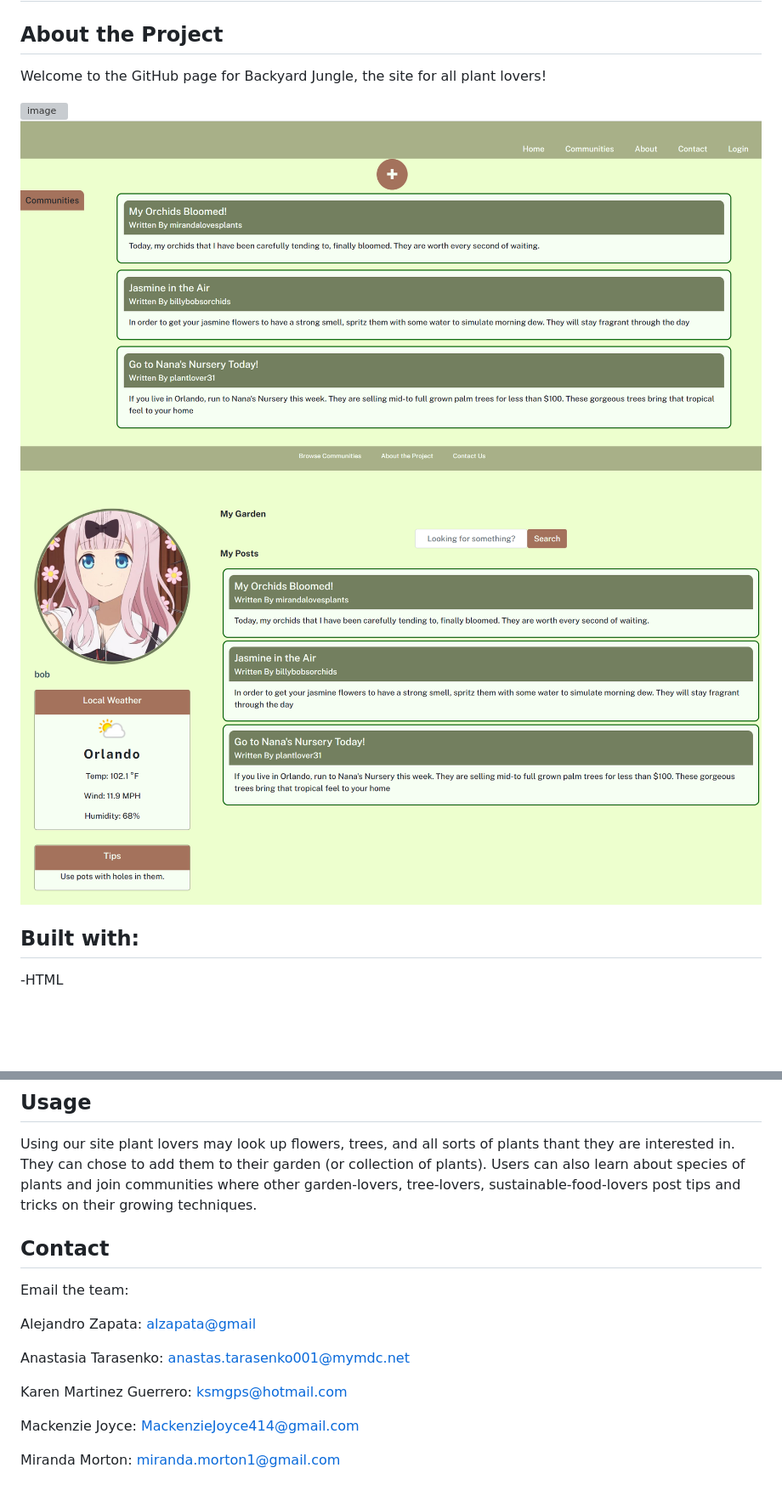
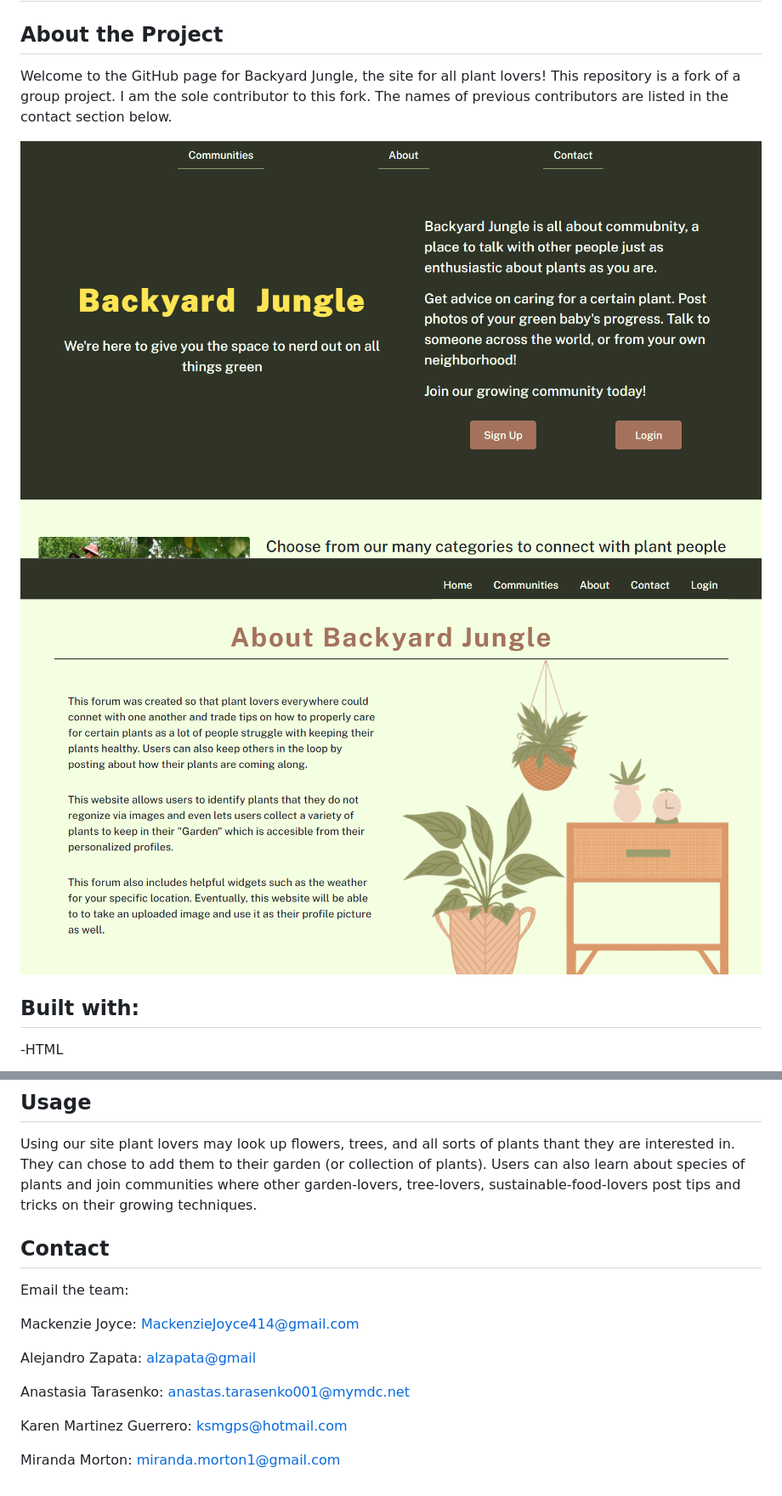
Before and after one commit to MackenzieJoyce/Backyard-Jungle, a Markdown page: readme.md, 2 parts joined by grey strips. Shown: that part at 85% size. Drawn GitHub-style; pictures changed too: public/img/BG_About.png (added), public/img/BG_Home.png (added), public/img/Forum Screenshot.png (deleted); blank space fills up the shorter version; grey boxes are pictures that could not be loaded.

Commit message:
edited readme. added images, deleted old img.

```diff
--- a/readme.md
+++ b/readme.md
@@ -2,11 +2,11 @@
 
 ## About the Project
 Welcome to the GitHub page for Backyard Jungle, the site for all plant lovers!
+This repository is a fork of a group project. I am the sole contributor to this fork. The names of previous contributors are listed in the contact section below.
 
 
-![image](./public/img/Homepage%20Screenshot.png)
-![image](./public/img/Forum%20Screenshot.png)
-![image](./public/img/Profile%20Screenshot.png)
+![image](./public/img/BG_Home.png)
+![image](./public/img/BG_About.png)
 
 
 ## Built with:
@@ -37,10 +37,10 @@ Welcome to the GitHub page for Backyard Jungle, the site for all plant lovers!
 ## Usage
  Using our site plant lovers may look up flowers, trees, and all sorts of plants thant they are interested in. They can chose to add them to their garden (or collection of plants). Users can also learn about species of plants and join communities where other garden-lovers, tree-lovers, sustainable-food-lovers post tips and tricks on their growing techniques.
 
-
-
 ## Contact
 Email the team:
+
+Mackenzie Joyce: <MackenzieJoyce414@gmail.com>
 
 Alejandro Zapata: <alzapata@gmail>
 
@@ -48,6 +48,4 @@ Anastasia Tarasenko: <anastas.tarasenko001@mymdc.net>
 
 Karen Martinez Guerrero: <ksmgps@hotmail.com>
 
-Mackenzie Joyce: <MackenzieJoyce414@gmail.com>
-
 Miranda Morton: <miranda.morton1@gmail.com>
```
Also changed, not shown: public/img/chika.jpg (deleted), 1 other file.
